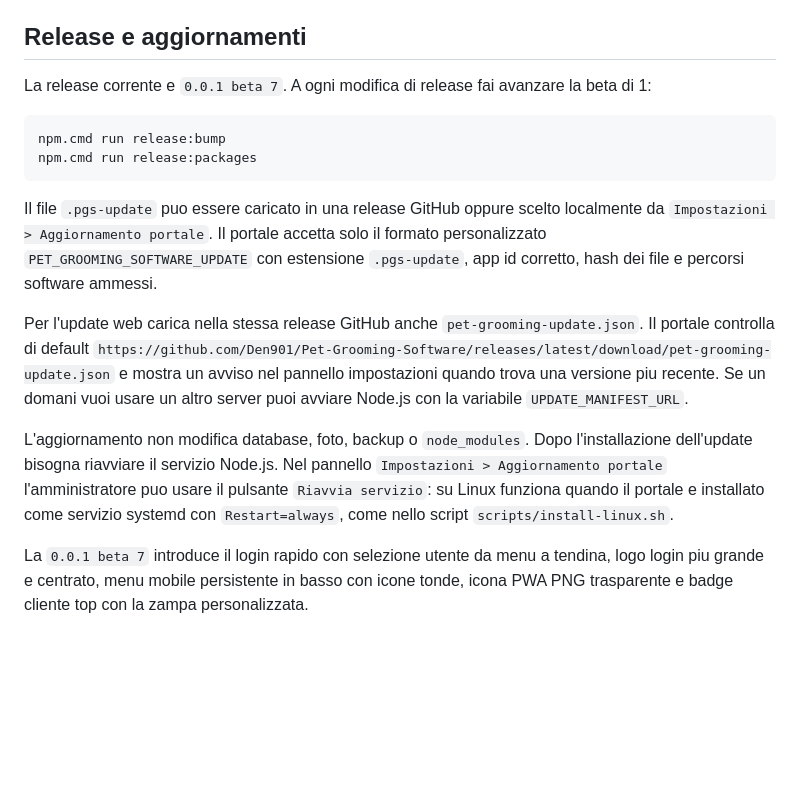
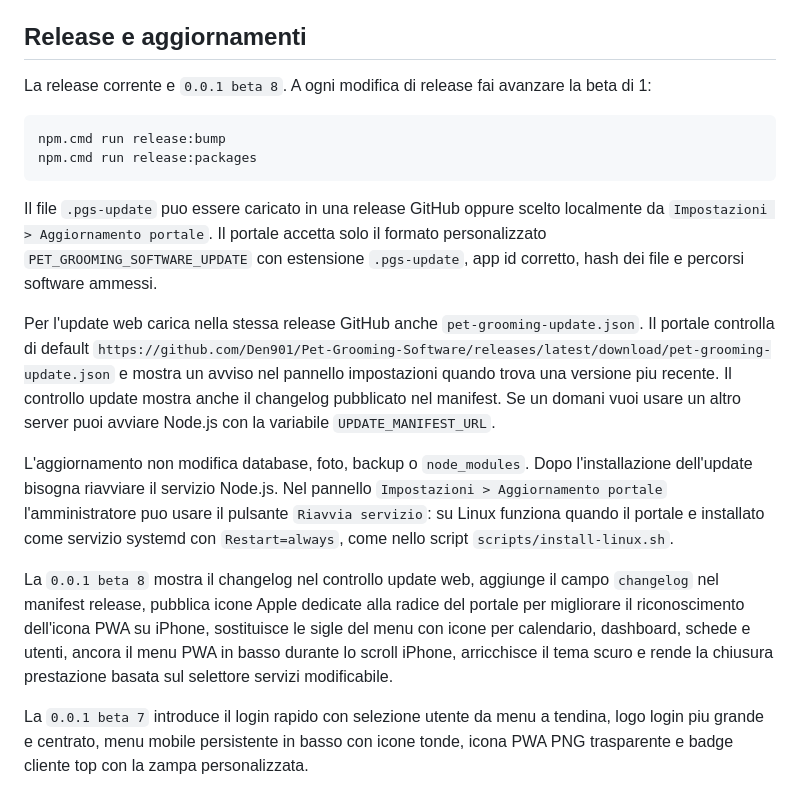
Before and after one commit to Den901/Pet-Grooming-Software, a Markdown page: README.md, the part around one of its changes. Drawn GitHub-style; blank space fills up the shorter version.

````diff
--- a/README.md
+++ b/README.md
@@ -229,7 +231,7 @@ Il portale include `manifest.json` e `service worker`, quindi puo essere install
 
 ## Release e aggiornamenti
 
-La release corrente e `0.0.1 beta 7`. A ogni modifica di release fai avanzare la beta di 1:
+La release corrente e `0.0.1 beta 8`. A ogni modifica di release fai avanzare la beta di 1:
 
 ```powershell
 npm.cmd run release:bump
@@ -238,9 +240,11 @@ npm.cmd run release:packages
 
 Il file `.pgs-update` puo essere caricato in una release GitHub oppure scelto localmente da `Impostazioni > Aggiornamento portale`. Il portale accetta solo il formato personalizzato `PET_GROOMING_SOFTWARE_UPDATE` con estensione `.pgs-update`, app id corretto, hash dei file e percorsi software ammessi.
 
-Per l'update web carica nella stessa release GitHub anche `pet-grooming-update.json`. Il portale controlla di default `https://github.com/Den901/Pet-Grooming-Software/releases/latest/download/pet-grooming-update.json` e mostra un avviso nel pannello impostazioni quando trova una versione piu recente. Se un domani vuoi usare un altro server puoi avviare Node.js con la variabile `UPDATE_MANIFEST_URL`.
+Per l'update web carica nella stessa release GitHub anche `pet-grooming-update.json`. Il portale controlla di default `https://github.com/Den901/Pet-Grooming-Software/releases/latest/download/pet-grooming-update.json` e mostra un avviso nel pannello impostazioni quando trova una versione piu recente. Il controllo update mostra anche il changelog pubblicato nel manifest. Se un domani vuoi usare un altro server puoi avviare Node.js con la variabile `UPDATE_MANIFEST_URL`.
 
 L'aggiornamento non modifica database, foto, backup o `node_modules`. Dopo l'installazione dell'update bisogna riavviare il servizio Node.js. Nel pannello `Impostazioni > Aggiornamento portale` l'amministratore puo usare il pulsante `Riavvia servizio`: su Linux funziona quando il portale e installato come servizio systemd con `Restart=always`, come nello script `scripts/install-linux.sh`.
+
+La `0.0.1 beta 8` mostra il changelog nel controllo update web, aggiunge il campo `changelog` nel manifest release, pubblica icone Apple dedicate alla radice del portale per migliorare il riconoscimento dell'icona PWA su iPhone, sostituisce le sigle del menu con icone per calendario, dashboard, schede e utenti, ancora il menu PWA in basso durante lo scroll iPhone, arricchisce il tema scuro e rende la chiusura prestazione basata sul selettore servizi modificabile.
 
 La `0.0.1 beta 7` introduce il login rapido con selezione utente da menu a tendina, logo login piu grande e centrato, menu mobile persistente in basso con icone tonde, icona PWA PNG trasparente e badge cliente top con la zampa personalizzata.
 
````
Also changed, not shown: other parts of README.md (+14 -12 lines), public/apple-touch-icon-precomposed.png (added), public/apple-touch-icon.png (added), public/favicon.png (added), 8 other files.
